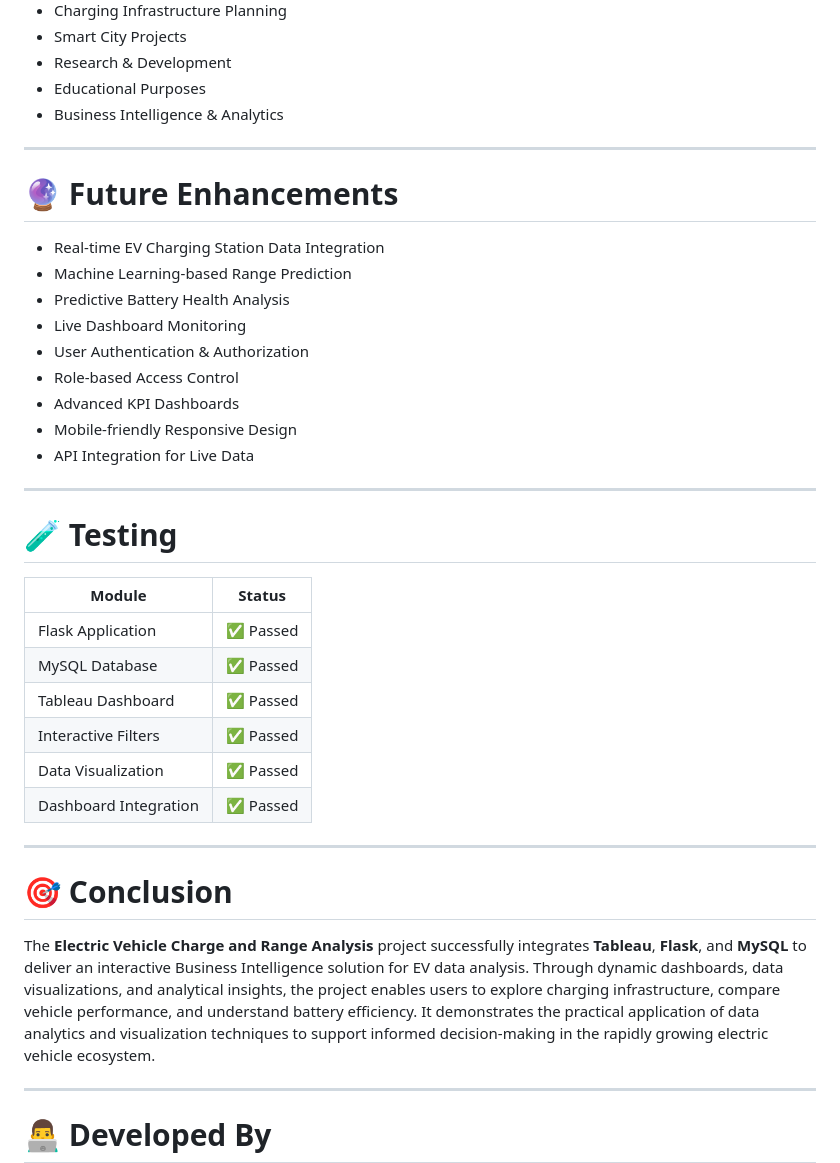
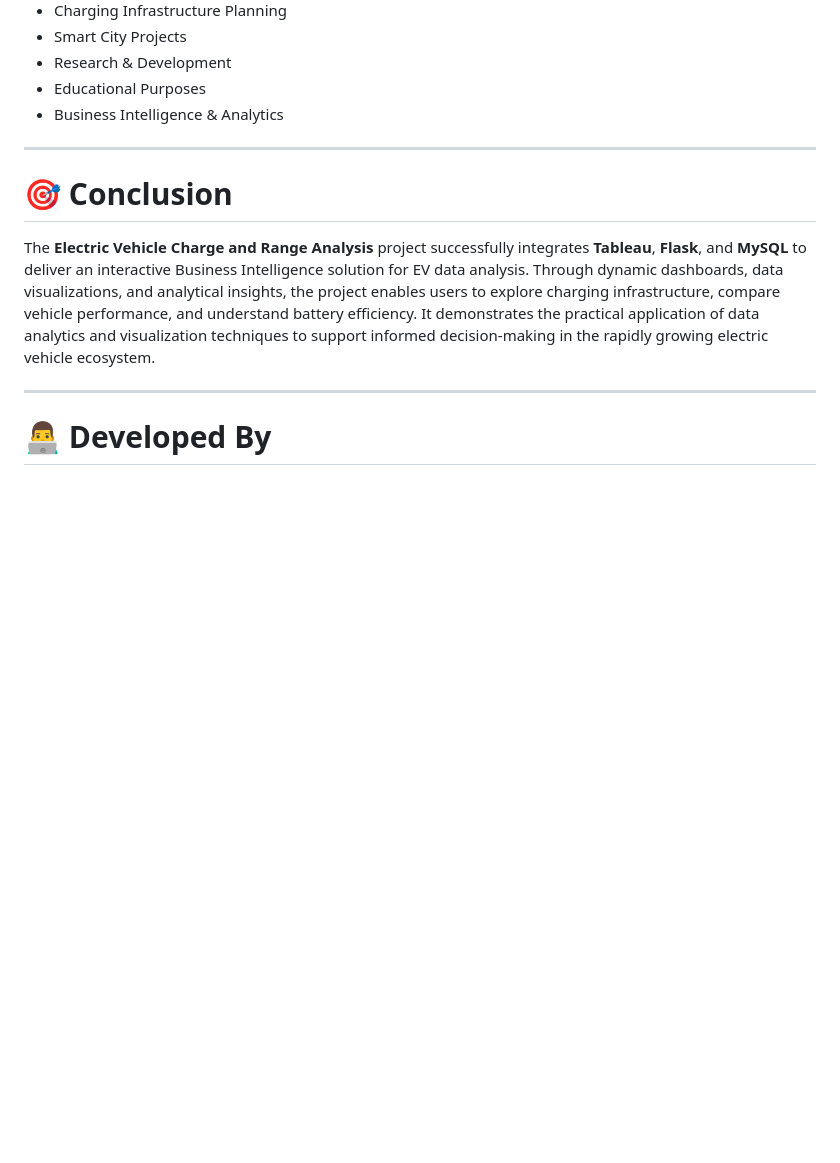
Before and after one commit to komalnagendra/Electric-Vehicle-Charge-and-Range-Analysis, a Markdown page: README.md, the part around one of its changes. GitHub-like rendering; blank space fills up the shorter version.

```diff
--- a/README.md
+++ b/README.md
@@ -263,32 +222,6 @@ Add screenshots of:
 
 ---
 
-# 🔮 Future Enhancements
-
-- Real-time EV Charging Station Data Integration
-- Machine Learning-based Range Prediction
-- Predictive Battery Health Analysis
-- Live Dashboard Monitoring
-- User Authentication & Authorization
-- Role-based Access Control
-- Advanced KPI Dashboards
-- Mobile-friendly Responsive Design
-- API Integration for Live Data
-
----
-
-# 🧪 Testing
-
-| Module | Status |
-|----------|--------|
-| Flask Application | ✅ Passed |
-| MySQL Database | ✅ Passed |
-| Tableau Dashboard | ✅ Passed |
-| Interactive Filters | ✅ Passed |
-| Data Visualization | ✅ Passed |
-| Dashboard Integration | ✅ Passed |
-
----
 
 # 🎯 Conclusion
 
```
Also changed, not shown: other parts of README.md (+11 -63 lines).
